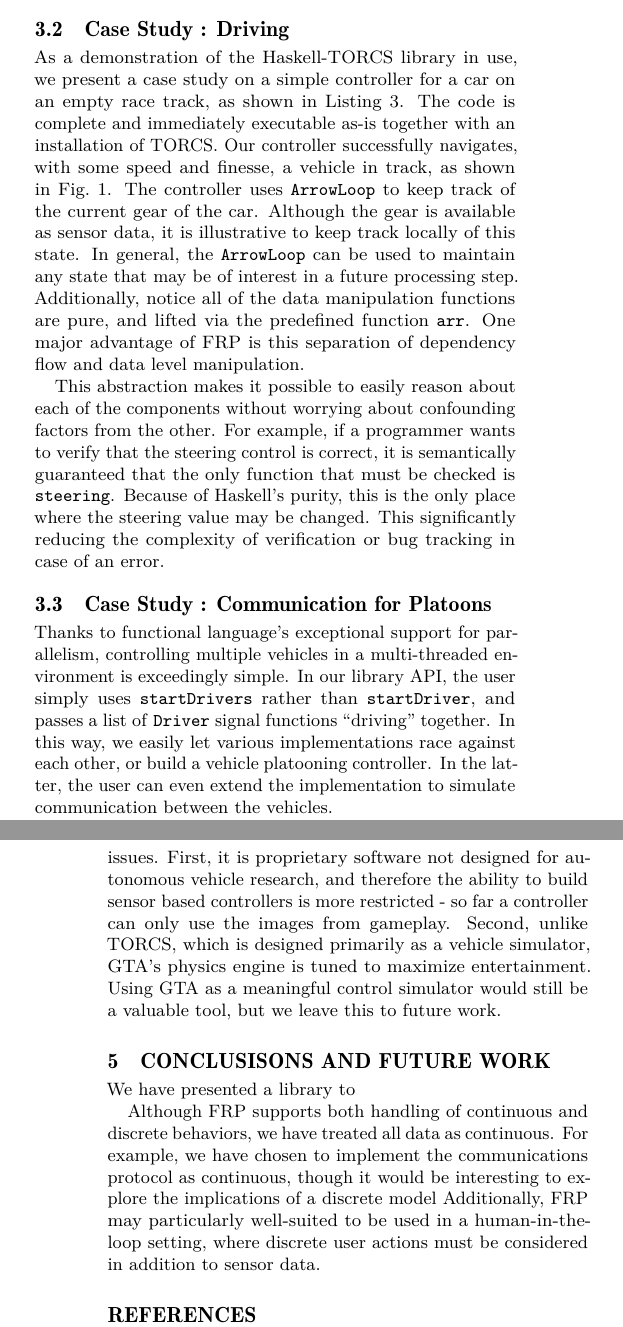
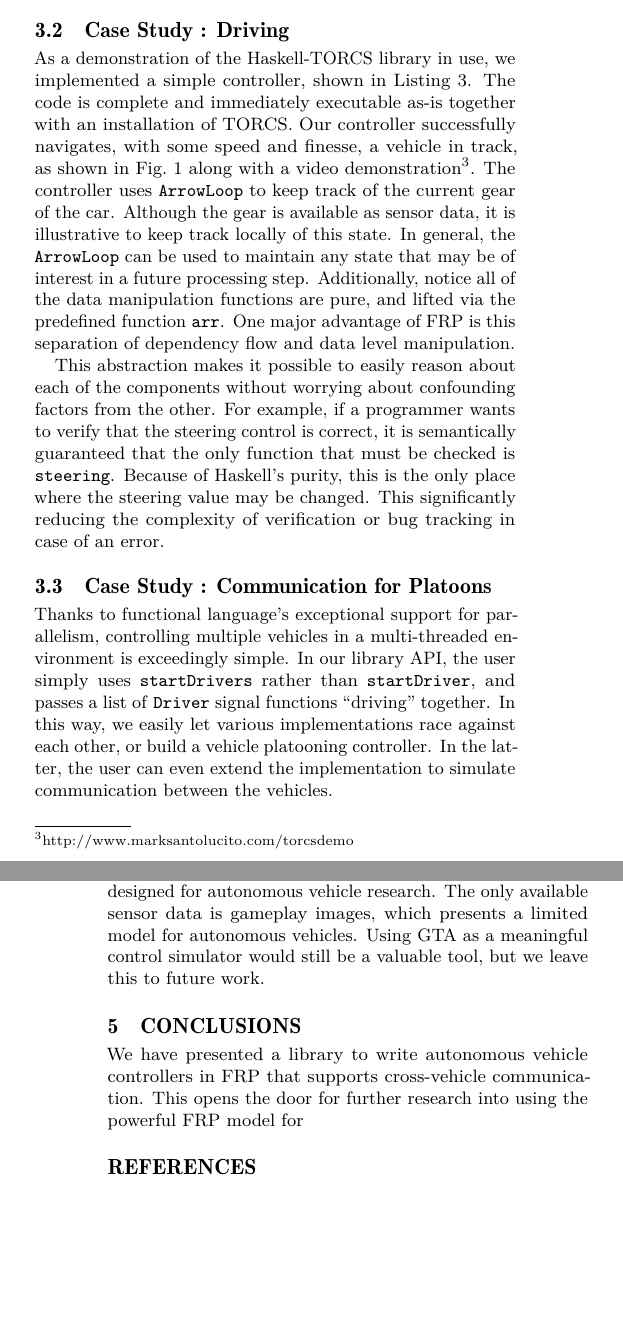
Before and after one commit to santolucito/Haskell-TORCS, a LaTeX paper (paper/main.tex, which reads paper/secs/TORCSlib.tex, paper/secs/future.tex, paper/secs/related.tex): two parts of the columns of pages 3 and 5 of 6 before the commit and two parts of the columns of pages 3 and 5 of 5 after it, joined at a grey line, cut so that both start at the same text, the shorter picture padded with empty space. Compiled offline with pdfLaTeX.

Commit message:
autocommit

```diff
--- a/paper/secs/TORCSlib.tex
+++ b/paper/secs/TORCSlib.tex
@@ -26,9 +26,9 @@ A full description of the interface is available in the Simulated Car Racing Com
 
 \subsection{Case Study : Driving}
 
-As a demonstration of the \ourLib library in use, we present a case study on a simple controller for a car on an empty race track, as shown in Listing~\ref{lst:driver}.
+As a demonstration of the \ourLib library in use, we implemented a simple controller, shown in Listing~\ref{lst:driver}.
 The code is complete and immediately executable as-is together with an installation of TORCS.
-Our controller successfully navigates, with some speed and finesse, a vehicle in track, as shown in Fig.~\ref{fig:race}.
+Our controller successfully navigates, with some speed and finesse, a vehicle in track, as shown in Fig.~\ref{fig:race} along with a video demonstration\footnote{\url{http://www.marksantolucito.com/torcsdemo}}.
 The controller uses \texttt{ArrowLoop} to keep track of the current gear of the car.
 Although the gear is available as sensor data, it is illustrative to keep track locally of this state.
 In general, the \texttt{ArrowLoop} can be used to maintain any state that may be of interest in a future processing step.
--- a/paper/secs/future.tex
+++ b/paper/secs/future.tex
@@ -1,7 +1,8 @@
-\section{Conclusisons and Future Work}
+\section{Conclusions}
 
-We have presented a library to
+We have presented a library to write autonomous vehicle controllers in FRP that supports cross-vehicle communication.
+This opens the door for further research into using the powerful FRP model for
 
-Although FRP supports both handling of continuous and discrete behaviors, we have treated all data as continuous.
-For example, we have chosen to implement the communications protocol as continuous, though it would be interesting to explore the implications of a discrete model
-Additionally, FRP may particularly well-suited to be used in a human-in-the-loop setting, where discrete user actions must be considered in addition to sensor data.
+%Although FRP supports both handling of continuous and discrete behaviors, we have treated all data as continuous.
+%For example, we have chosen to implement the communications protocol as continuous, though it would be interesting to explore the implications of a discrete model
+%Additionally, FRP may particularly well-suited to be used in a human-in-the-loop setting, where discrete user actions must be considered in addition to sensor data.
--- a/paper/secs/related.tex
+++ b/paper/secs/related.tex
@@ -15,7 +15,6 @@ FRP has also been used for embedded systems~\cite{helbling2016juniper} and netwo
 The FRP networking library took advantage of Haskell's multicore support and significantly outperformed competing tools written in \CC and Java.
 
 The videogame Grand Theft Auto (GTA)~\cite{gtaV} has also been used to train image recognition software for autonomous vehicles~\cite{gtaPrinceton}.
-While GTA is a professionally produced game with more attractive graphics, it presents a different set of issues.
-First, it is proprietary software not designed for autonomous vehicle research, and therefore the ability to build sensor based controllers is more restricted - so far a controller can only use the images from gameplay.
-Second, unlike TORCS, which is designed primarily as a vehicle simulator, GTA's physics engine is tuned to maximize entertainment.
+While GTA is a professionally produced game with more attractive graphics, it is proprietary software not designed for autonomous vehicle research.
+The only available sensor data is gameplay images, which presents a limited model for autonomous vehicles.
 Using GTA as a meaningful control simulator would still be a valuable tool, but we leave this to future work.
```
Also changed, not shown: paper/secs/TORCSlib.tex (9 more changed lines).
